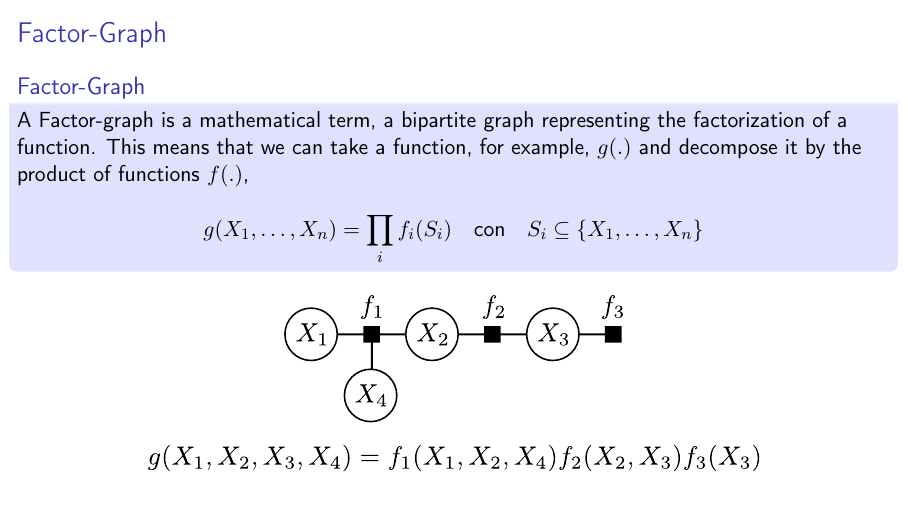
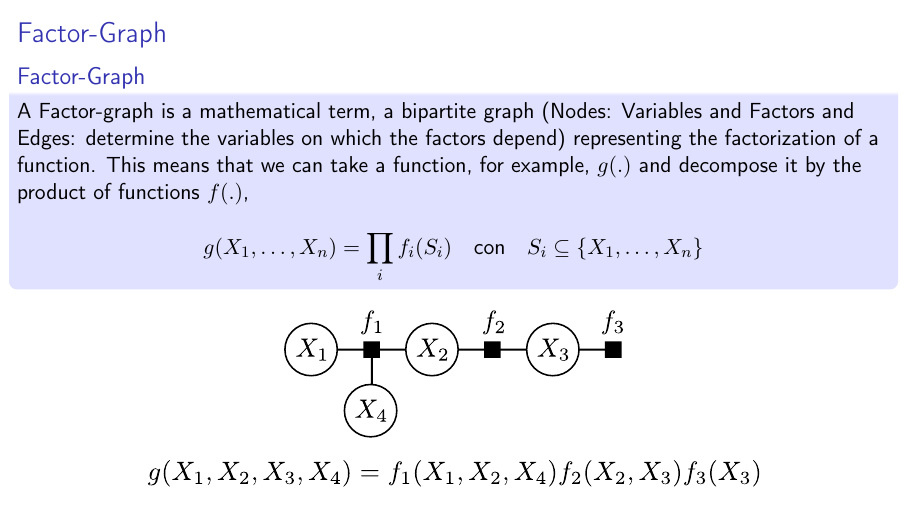
Before and after one commit to taihup/course-mobile-robotics, LaTeX slides (teoricas/teorica_08/slides.tex, which reads teoricas/teorica_08/src/graph_slam.tex): page 71 of 201. Compiled offline with pdfLaTeX.

Commit message:
Slides 08: Factor-graph improved

```diff
--- a/teoricas/teorica_08/src/graph_slam.tex
+++ b/teoricas/teorica_08/src/graph_slam.tex
@@ -29,7 +29,7 @@
     \note{Information taken from https://youtu.be/uuiaqGLFYa4}
 
     \begin{block}{Factor-Graph}
-    A Factor-graph is a mathematical term, a bipartite graph representing the factorization of a function. This means that we can take a function, for example, $g(.)$ and decompose it by the product of functions $f(.)$,
+    A Factor-graph is a mathematical term, a bipartite graph (Nodes: Variables and Factors and Edges: determine the variables on which the factors depend) representing the factorization of a function. This means that we can take a function, for example, $g(.)$ and decompose it by the product of functions $f(.)$,
 
     \begin{equation*}
     g(X_{1}, \dots, X_{n}) = \prod_{i} f_{i}(S_{i}) \quad \text{con} \quad S_{i} \subseteq \{ X_{1},\dots, X_{n} \}
```
